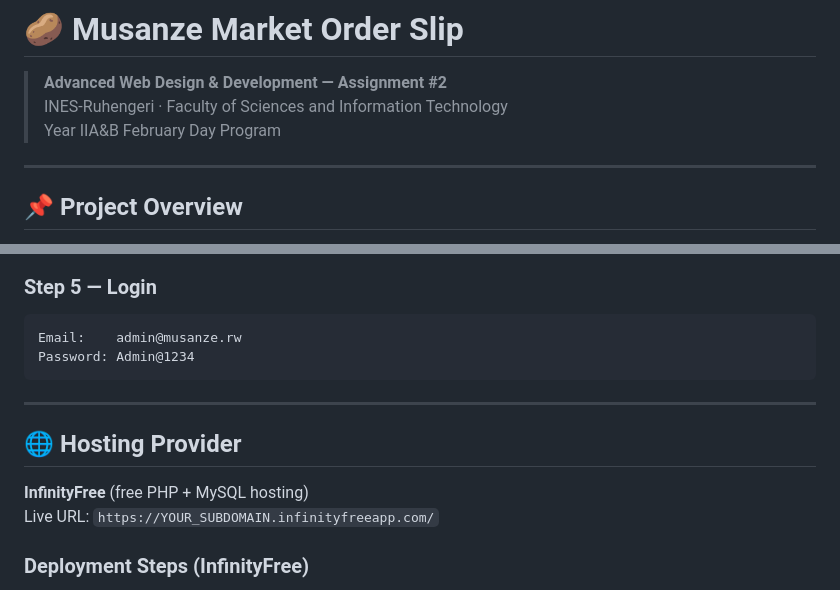
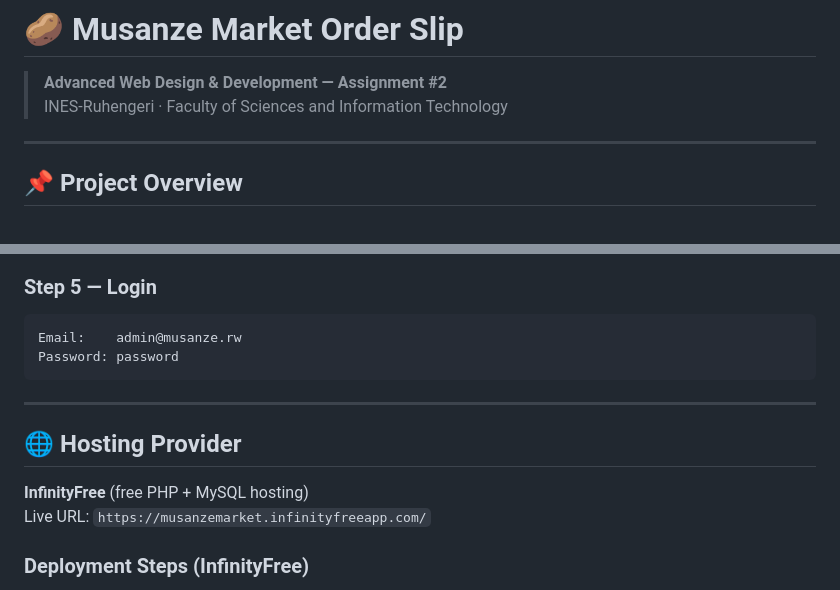
Before and after one commit to Clement007/musanze-order-slip-rally, a Markdown page: musanze-market site/README.md, 2 parts joined by grey strips. GitHub-like rendering.

````diff
--- a/musanze-market site/README.md
+++ b/musanze-market site/README.md
@@ -2,7 +2,6 @@
 
 > **Advanced Web Design & Development — Assignment #2**
 > INES-Ruhengeri · Faculty of Sciences and Information Technology
-> Year IIA&B February Day Program
 
 ---
 
@@ -108,7 +107,7 @@ Then visit: `http://localhost/musanze-market/public/`
 ### Step 5 — Login
 ```
 Email:    admin@musanze.rw
-Password: Admin@1234
+Password: password
 ```
 
 ---
@@ -116,7 +115,7 @@ Password: Admin@1234
 ## 🌐 Hosting Provider
 
 **InfinityFree** (free PHP + MySQL hosting)
-Live URL: `https://YOUR_SUBDOMAIN.infinityfreeapp.com/`
+Live URL: `https://musanzemarket.infinityfreeapp.com/`
 
 ### Deployment Steps (InfinityFree)
 1. Create a free account at infinityfree.net
````
